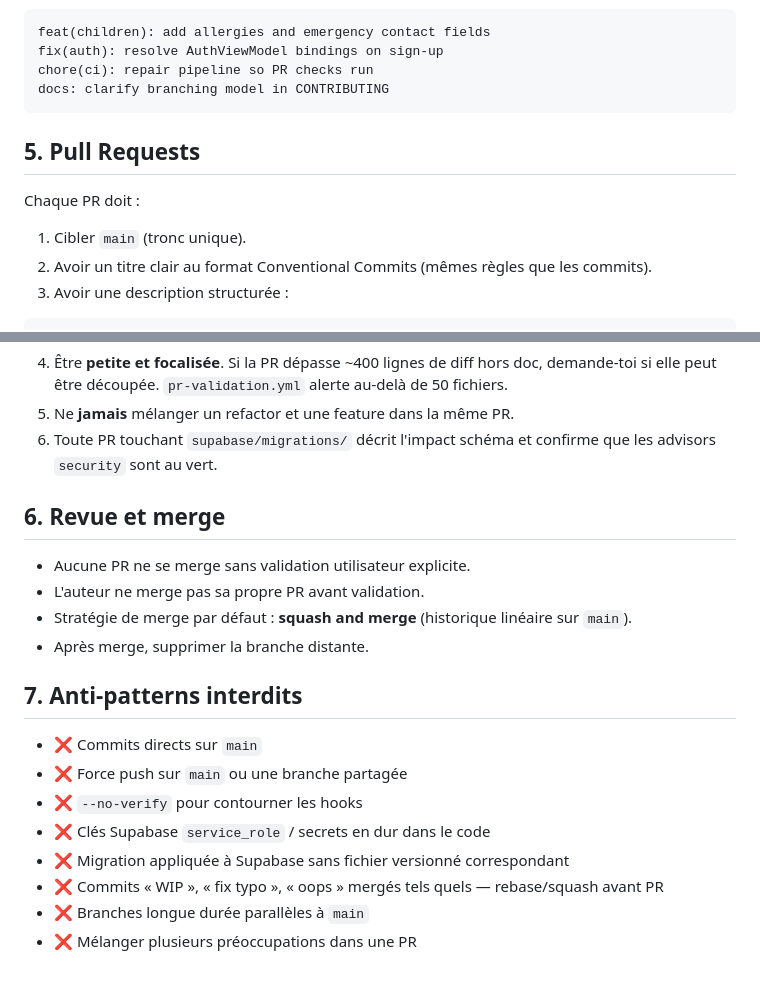
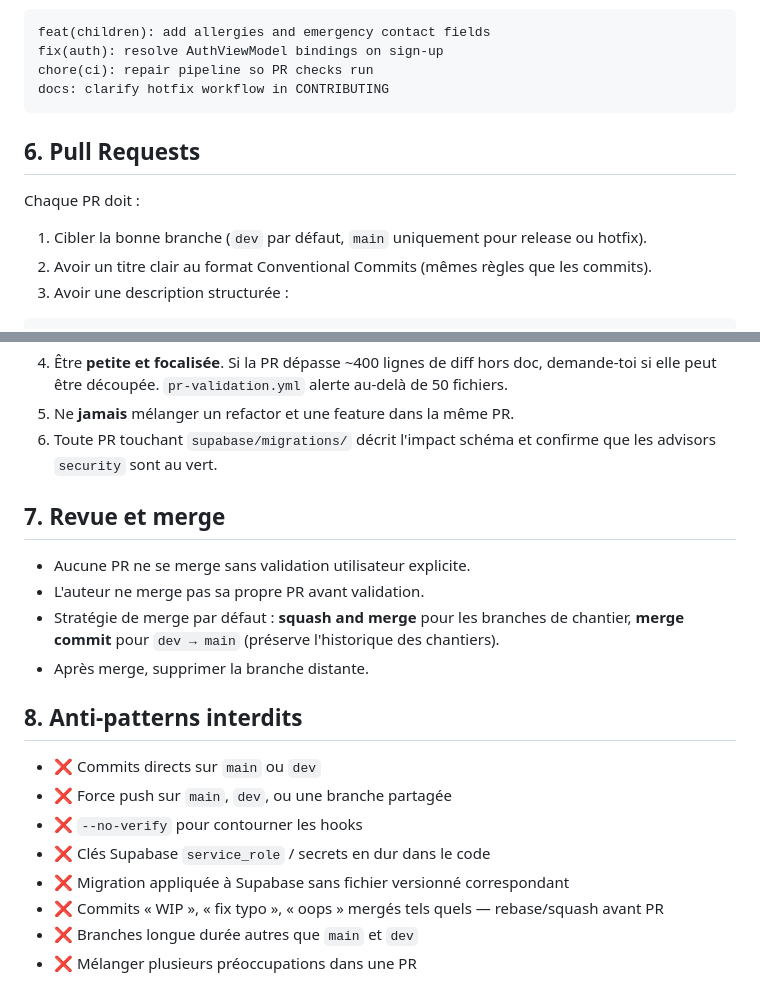
Before and after one commit to LIILVAME/Manounou---app, a Markdown page: CONTRIBUTING.md, 2 parts joined by grey strips. Drawn GitHub-style.

````diff
--- a/CONTRIBUTING.md
+++ b/CONTRIBUTING.md
@@ -65,13 +85,13 @@ Exemples valides :
 feat(children): add allergies and emergency contact fields
 fix(auth): resolve AuthViewModel bindings on sign-up
 chore(ci): repair pipeline so PR checks run
-docs: clarify branching model in CONTRIBUTING
+docs: clarify hotfix workflow in CONTRIBUTING
 ```
 
-## 5. Pull Requests
+## 6. Pull Requests
 
 Chaque PR doit :
-1. Cibler `main` (tronc unique).
+1. Cibler la bonne branche (`dev` par défaut, `main` uniquement pour release ou hotfix).
 2. Avoir un titre clair au format Conventional Commits (mêmes règles que les commits).
 3. Avoir une description structurée :
 
@@ -93,20 +113,20 @@ Risques, dépendances, impact base de données / migrations, points d'attention.
 5. Ne **jamais** mélanger un refactor et une feature dans la même PR.
 6. Toute PR touchant `supabase/migrations/` décrit l'impact schéma et confirme que les advisors `security` sont au vert.
 
-## 6. Revue et merge
+## 7. Revue et merge
 
 - Aucune PR ne se merge sans validation utilisateur explicite.
 - L'auteur ne merge pas sa propre PR avant validation.
-- Stratégie de merge par défaut : **squash and merge** (historique linéaire sur `main`).
+- Stratégie de merge par défaut : **squash and merge** pour les branches de chantier, **merge commit** pour `dev → main` (préserve l'historique des chantiers).
 - Après merge, supprimer la branche distante.
 
-## 7. Anti-patterns interdits
+## 8. Anti-patterns interdits
 
-- ❌ Commits directs sur `main`
-- ❌ Force push sur `main` ou une branche partagée
+- ❌ Commits directs sur `main` ou `dev`
+- ❌ Force push sur `main`, `dev`, ou une branche partagée
 - ❌ `--no-verify` pour contourner les hooks
 - ❌ Clés Supabase `service_role` / secrets en dur dans le code
 - ❌ Migration appliquée à Supabase sans fichier versionné correspondant
 - ❌ Commits « WIP », « fix typo », « oops » mergés tels quels — rebase/squash avant PR
-- ❌ Branches longue durée parallèles à `main`
+- ❌ Branches longue durée autres que `main` et `dev`
 - ❌ Mélanger plusieurs préoccupations dans une PR
````
Also changed, not shown: other parts of CONTRIBUTING.md (+37 -17 lines), CLAUDE.md (+6 -6 lines).
